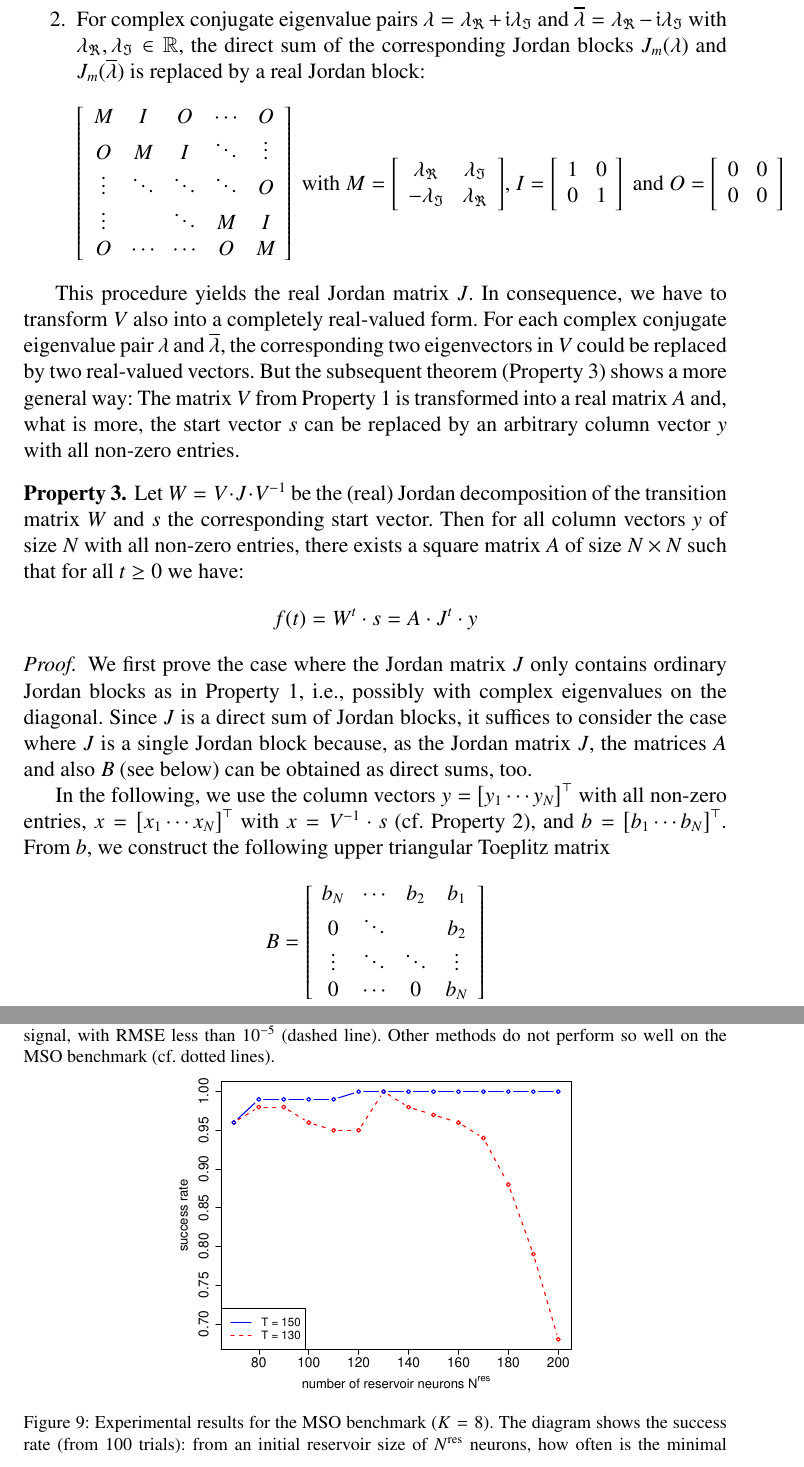
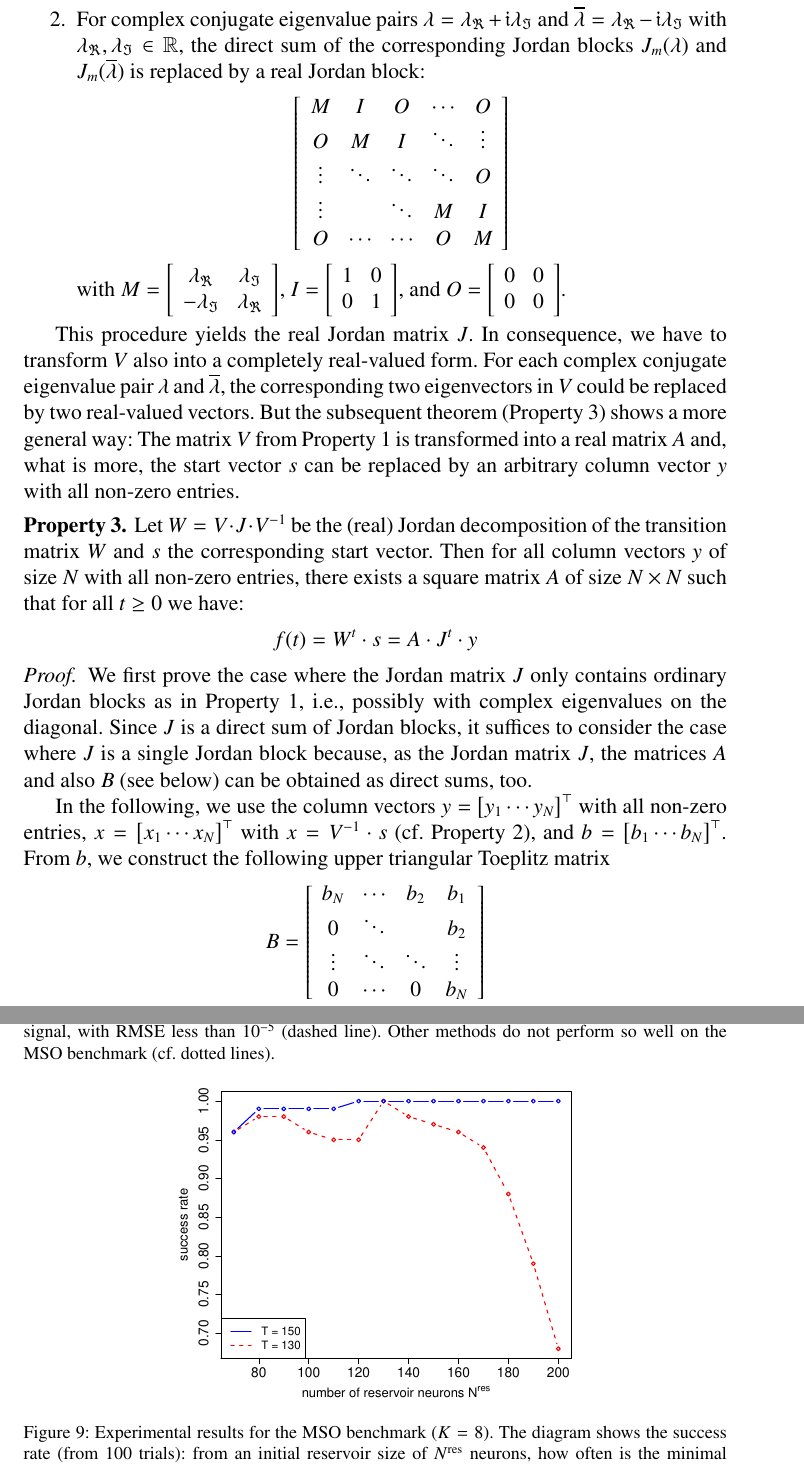
Before and after one commit to OliverObst/decorating, a LaTeX paper (paper/recupred.tex): two parts of pages 15 and 32 of 51, joined at a grey line, cut so that both start at the same text. Compiled offline with pdfLaTeX.

Commit message:
format issues

```diff
--- a/paper/recupred.tex
+++ b/paper/recupred.tex
@@ -660,22 +660,20 @@ transformed as follows:
 		\vdots & & \ddots & M & I\\
 		O & \cdots & \cdots & O & M
 	  \end{array} \right]
-	  \text{~with~}
-	  M = \left[ \begin{array}{cc}
+	\]
+	with
+	  $M = \left[ \begin{array}{cc}
 		\lambda_\Re & \lambda_\Im\\
 		-\lambda_\Im & \lambda_\Re
-	  \end{array} \right]
-	  \!\text{, }
-	  I = \left[ \begin{array}{cc}
+	  \end{array} \right]$,
+	  $I = \left[ \begin{array}{cc}
 		1 & 0\\
 		0 & 1
-	  \end{array} \right]
-	  \text{ and }
-	  O = \left[ \begin{array}{cc}
+	  \end{array} \right]$, and
+	  $O = \left[ \begin{array}{cc}
 		0 & 0\\
 		0 & 0
-	  \end{array} \right]
-	\]
+	  \end{array} \right]$.
 \end{enumerate}
 
 This procedure yields the real Jordan matrix $J$. In consequence, we have to
@@ -1435,7 +1433,10 @@ this number is not further reduced.
 	signal, with RMSE less than $10^{-5}$ (dashed line). Other methods do
 	not perform so well on the MSO benchmark (cf. dotted lines).}
   \label{signal}
-\medskip
+\end{figure}
+
+\begin{figure}
+  \centering
   \includegraphics[width=0.56\textwidth]{fig/mso8}%
   \caption{Experimental results for the MSO benchmark ($K=8$). The diagram shows the
 	success rate (from 100 trials): from an initial reservoir size of $N^\mathrm{res}$
```
Also changed, not shown: paper/fig/example.tikz (+1 -1 lines), paper/fig/fibonacci.tikz (+1 -1 lines), paper/fig/reduced.tikz (+1 -1 lines), paper/recupred.tex (14 more changed lines).
